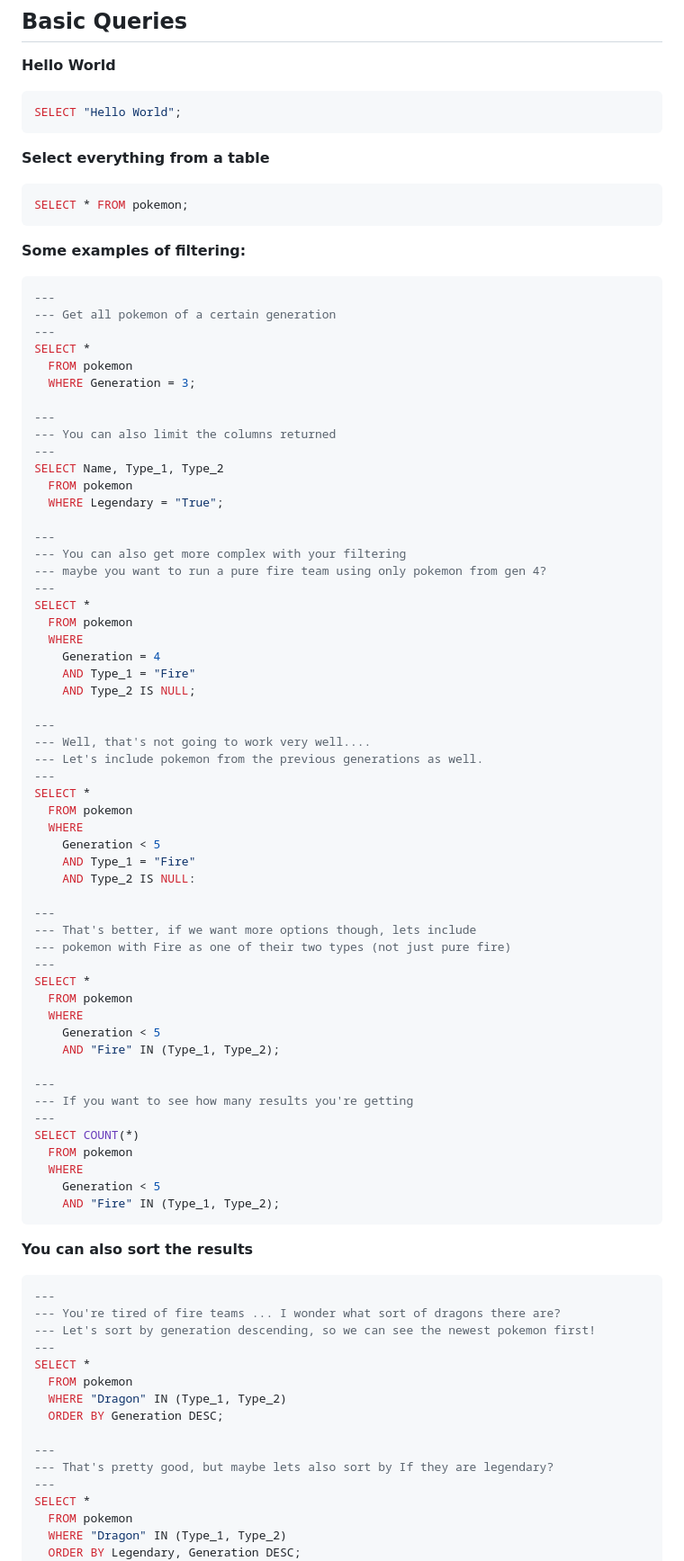
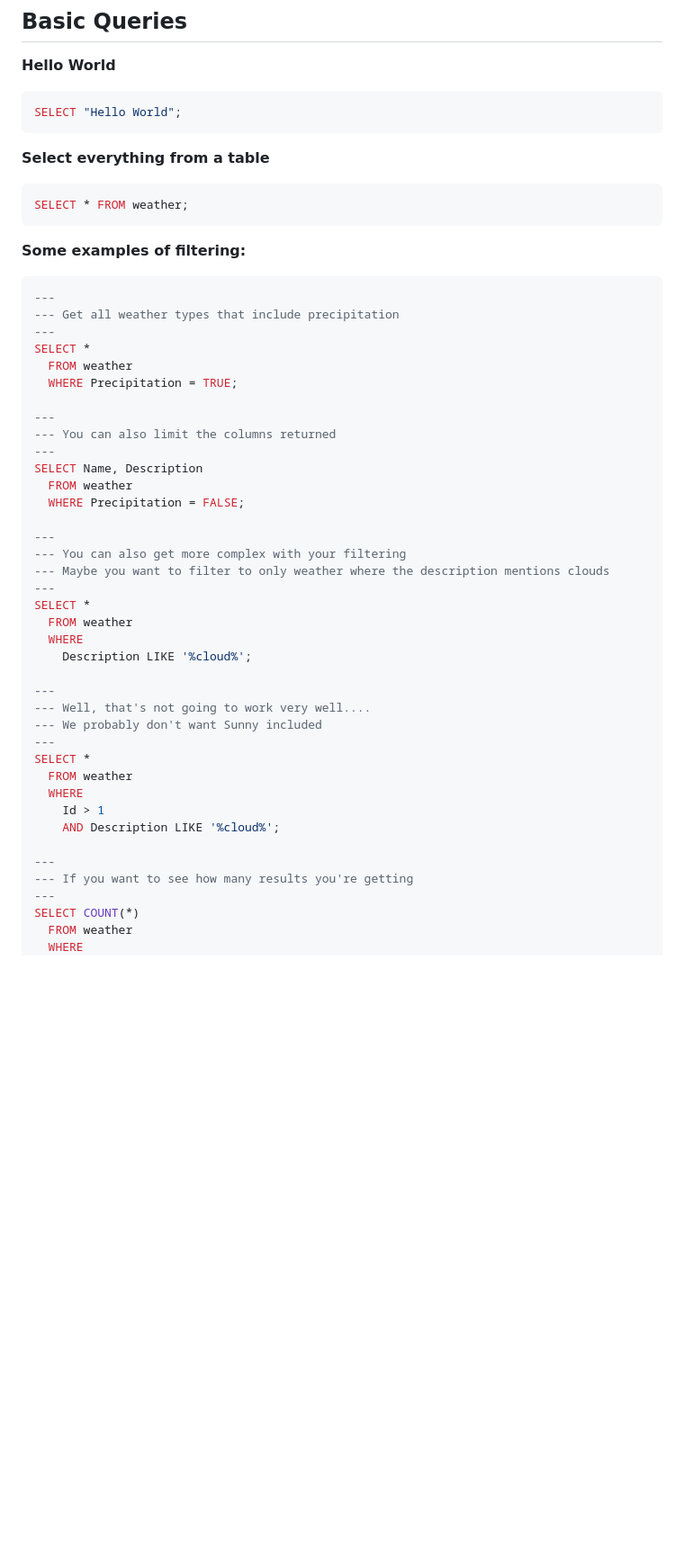
Before and after one commit to tuhsd-hackathon/hackathon-2023, a Markdown page: intro-to-db-and-hosting/REPLIT_README.md, the part around one of its changes. Shown at 90% size. Rendered like a GitHub page; blank space fills up the shorter version.

````diff
--- a/intro-to-db-and-hosting/REPLIT_README.md
+++ b/intro-to-db-and-hosting/REPLIT_README.md
@@ -23,86 +23,48 @@ SELECT "Hello World";
 __Select everything from a table__
 
 ```sql
-SELECT * FROM pokemon;
+SELECT * FROM weather;
 ```
 
 __Some examples of filtering:__
 
 ```sql
 ---
---- Get all pokemon of a certain generation
+--- Get all weather types that include precipitation
 ---
 SELECT *
-  FROM pokemon
-  WHERE Generation = 3;
+  FROM weather
+  WHERE Precipitation = TRUE;
 
 ---
 --- You can also limit the columns returned
 ---
-SELECT Name, Type_1, Type_2
-  FROM pokemon
-  WHERE Legendary = "True";
+SELECT Name, Description
+  FROM weather
+  WHERE Precipitation = FALSE;
 
 ---
 --- You can also get more complex with your filtering
---- maybe you want to run a pure fire team using only pokemon from gen 4?
+--- Maybe you want to filter to only weather where the description mentions clouds
 ---
 SELECT *
-  FROM pokemon
+  FROM weather
   WHERE
-    Generation = 4
-    AND Type_1 = "Fire"
-    AND Type_2 IS NULL;
+    Description LIKE '%cloud%';
 
 ---
 --- Well, that's not going to work very well....
---- Let's include pokemon from the previous generations as well.
+--- We probably don't want Sunny included
 ---
 SELECT *
-  FROM pokemon
+  FROM weather
   WHERE
-    Generation < 5
-    AND Type_1 = "Fire"
-    AND Type_2 IS NULL:
-
----
---- That's better, if we want more options though, lets include
---- pokemon with Fire as one of their two types (not just pure fire)
----
-SELECT *
-  FROM pokemon
-  WHERE
-    Generation < 5
-    AND "Fire" IN (Type_1, Type_2);
+    Id > 1
+    AND Description LIKE '%cloud%';
 
 ---
 --- If you want to see how many results you're getting
 ---
 SELECT COUNT(*)
-  FROM pokemon
+  FROM weather
   WHERE
-    Generation < 5
-    AND "Fire" IN (Type_1, Type_2);
-```
-
-__You can also sort the results__
-
-```sql
----
---- You're tired of fire teams ... I wonder what sort of dragons there are?
---- Let's sort by generation descending, so we can see the newest pokemon first!
----
-SELECT *
-  FROM pokemon
-  WHERE "Dragon" IN (Type_1, Type_2)
-  ORDER BY Generation DESC;
-
----
---- That's pretty good, but maybe lets also sort by If they are legendary?
----
-SELECT *
-  FROM pokemon
-  WHERE "Dragon" IN (Type_1, Type_2)
-  ORDER BY Legendary, Generation DESC;
-```
-
````
Also changed, not shown: other parts of intro-to-db-and-hosting/REPLIT_README.md (+155 -75 lines).
